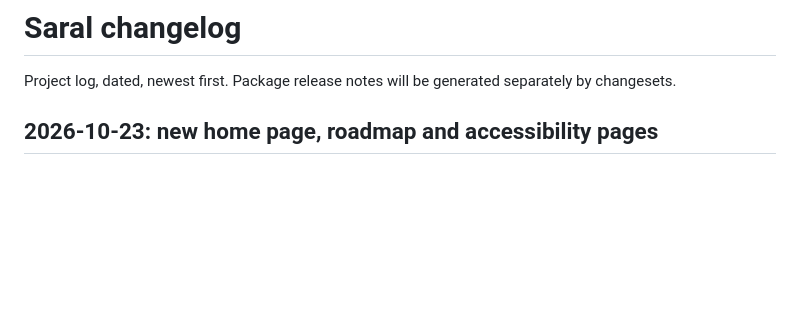
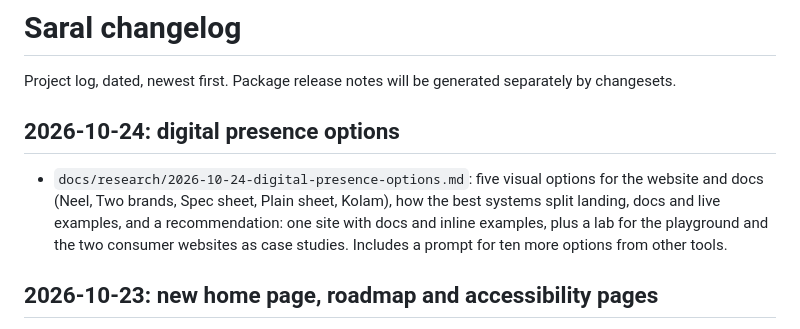
Before and after one commit to AkashShivanand/saral, a Markdown page: CHANGELOG.md, the part around the change. GitHub-like rendering; blank space fills up the shorter version.

Commit message:
docs: five options for the website and docs, and one site with a lab

```diff
--- a/CHANGELOG.md
+++ b/CHANGELOG.md
@@ -1,6 +1,10 @@
 # Saral changelog
 
 Project log, dated, newest first. Package release notes will be generated separately by changesets.
+
+## 2026-10-24: digital presence options
+
+- `docs/research/2026-10-24-digital-presence-options.md`: five visual options for the website and docs (Neel, Two brands, Spec sheet, Plain sheet, Kolam), how the best systems split landing, docs and live examples, and a recommendation: one site with docs and inline examples, plus a lab for the playground and the two consumer websites as case studies. Includes a prompt for ten more options from other tools.
 
 ## 2026-10-23: new home page, roadmap and accessibility pages
 
```
Also changed, not shown: docs/research/2026-10-24-digital-presence-options.md (added, +96 -0 lines).
